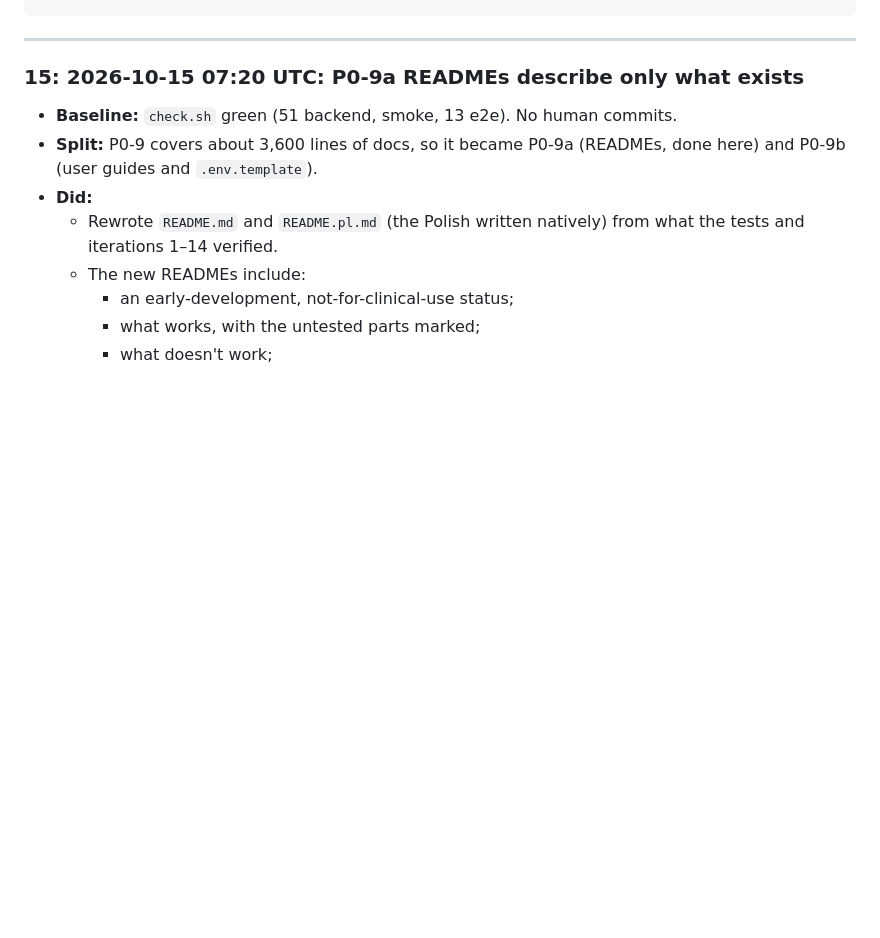
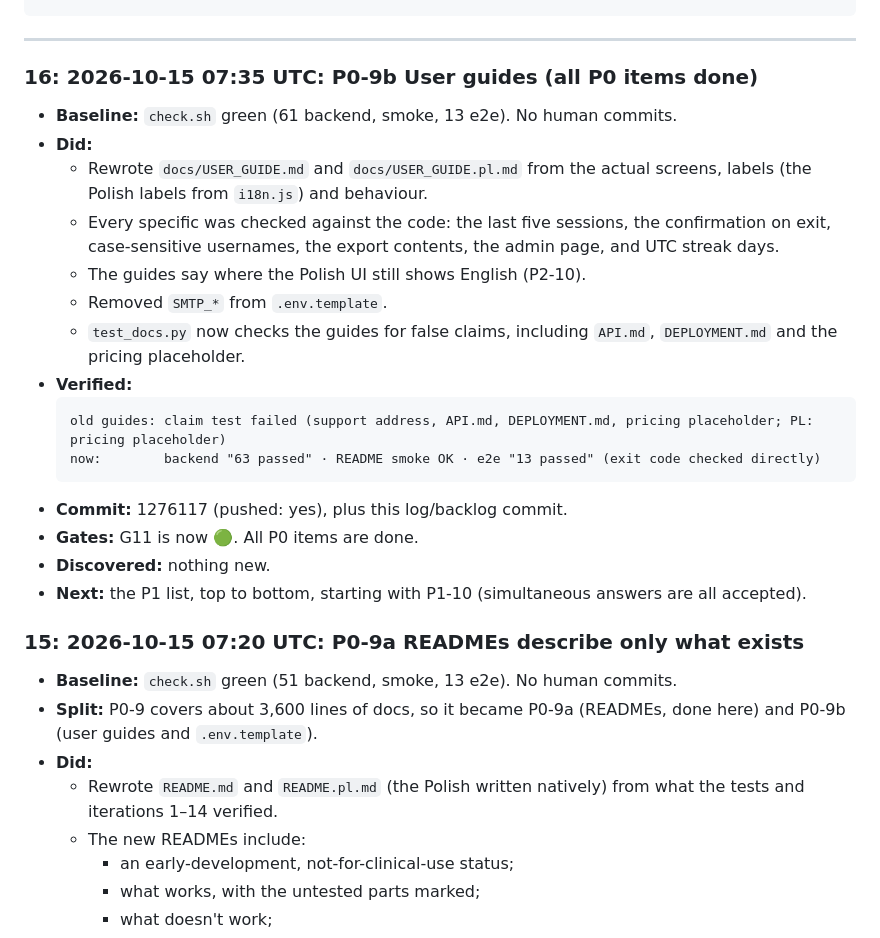
Before and after one commit to migdam/Afasia, a Markdown page: loop/LOG.md, the part around the change. Rendered like a GitHub page; blank space fills up the shorter version.

Commit message:
docs(loop): log iteration 16, tick P0-9b and P0-9 (1276117); G11 green
Co-Authored-By: Claude Opus 5.5 <noreply@anthropic.com>
Claude-Session: https://claude.ai/code/session_01JkSqQfLHQ1FATiu2FcTxTC

````diff
--- a/loop/LOG.md
+++ b/loop/LOG.md
@@ -16,6 +16,24 @@ Newest entry first. One entry per iteration.
 ```
 
 ---
+
+### 16: 2026-10-15 07:35 UTC: P0-9b User guides (all P0 items done)
+- **Baseline:** `check.sh` green (61 backend, smoke, 13 e2e). No human commits.
+- **Did:**
+  - Rewrote `docs/USER_GUIDE.md` and `docs/USER_GUIDE.pl.md` from the actual screens, labels (the Polish labels from `i18n.js`) and behaviour.
+  - Every specific was checked against the code: the last five sessions, the confirmation on exit, case-sensitive usernames, the export contents, the admin page, and UTC streak days.
+  - The guides say where the Polish UI still shows English (P2-10).
+  - Removed `SMTP_*` from `.env.template`.
+  - `test_docs.py` now checks the guides for false claims, including `API.md`, `DEPLOYMENT.md` and the pricing placeholder.
+- **Verified:**
+  ```
+  old guides: claim test failed (support address, API.md, DEPLOYMENT.md, pricing placeholder; PL: pricing placeholder)
+  now:        backend "63 passed" · README smoke OK · e2e "13 passed" (exit code checked directly)
+  ```
+- **Commit:** 1276117 (pushed: yes), plus this log/backlog commit.
+- **Gates:** G11 is now 🟢. All P0 items are done.
+- **Discovered:** nothing new.
+- **Next:** the P1 list, top to bottom, starting with P1-10 (simultaneous answers are all accepted).
 
 ### 15: 2026-10-15 07:20 UTC: P0-9a READMEs describe only what exists
 - **Baseline:** `check.sh` green (51 backend, smoke, 13 e2e). No human commits.
````
Also changed, not shown: loop/BACKLOG.md (+3 -3 lines).
